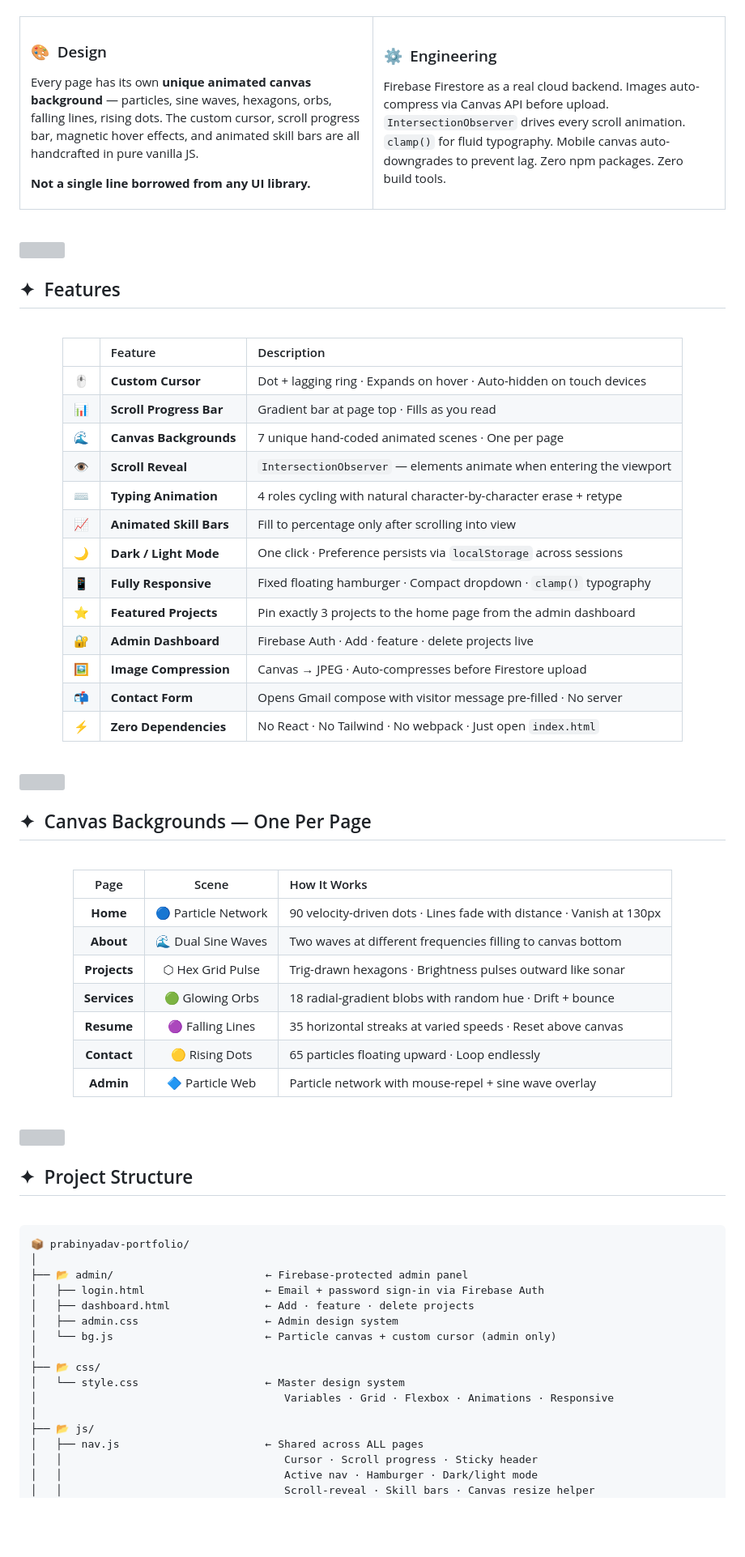
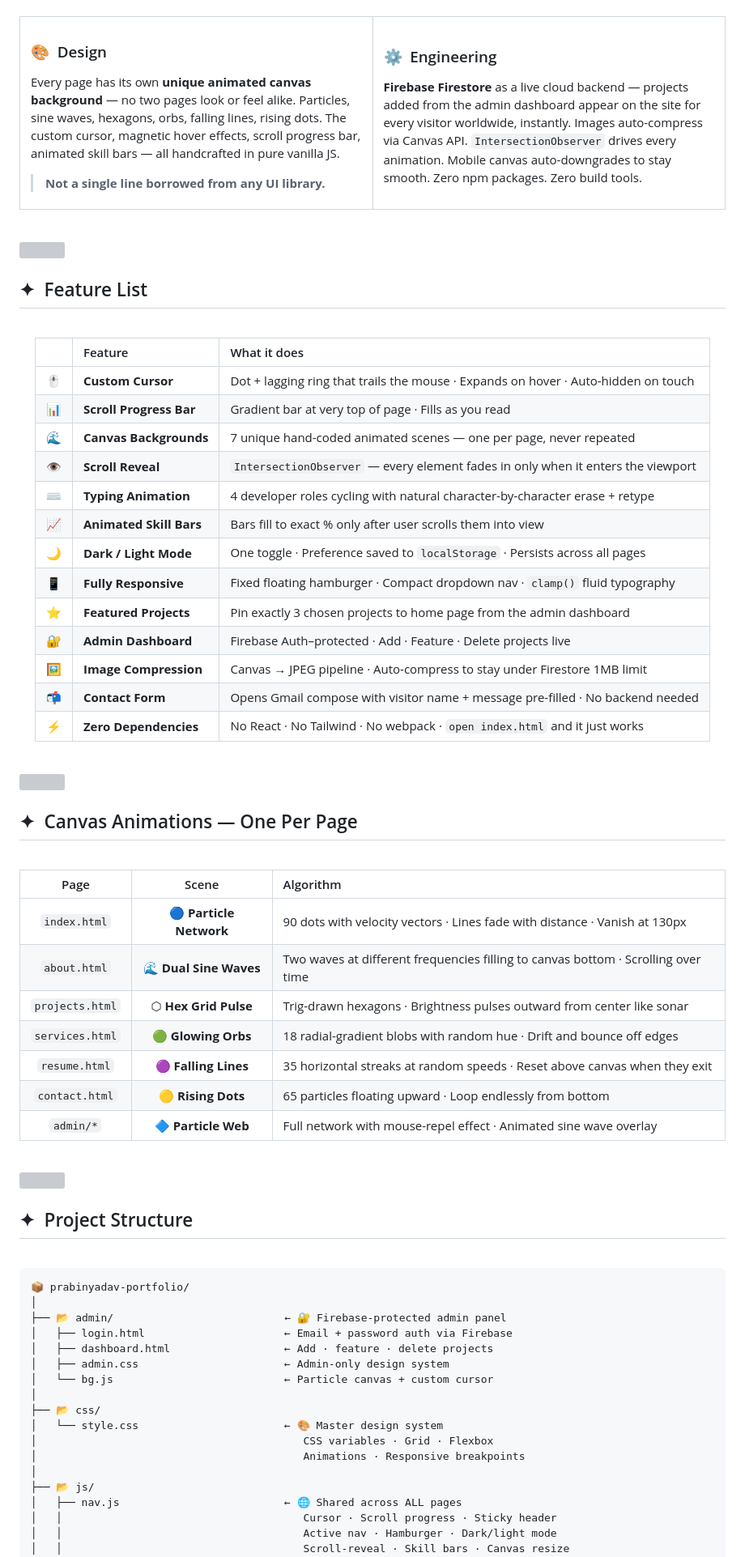
Before and after one commit to hell-codes/prabinyadav.github.io, a Markdown page: README.md, the part around one of its changes. Shown at 81% size. Rendered like a GitHub page; blank space fills up the shorter version; grey boxes are pictures that could not be loaded.

Commit message:
Update README with new images and descriptions

````diff
--- a/README.md
+++ b/README.md
@@ -54,16 +68,16 @@
 
 ### 🎨 &nbsp;Design
 
-Every page has its own **unique animated canvas background** — particles, sine waves, hexagons, orbs, falling lines, rising dots. The custom cursor, scroll progress bar, magnetic hover effects, and animated skill bars are all handcrafted in pure vanilla JS.
+Every page has its own **unique animated canvas background** — no two pages look or feel alike. Particles, sine waves, hexagons, orbs, falling lines, rising dots. The custom cursor, magnetic hover effects, scroll progress bar, animated skill bars — all handcrafted in pure vanilla JS.
 
-**Not a single line borrowed from any UI library.**
+> **Not a single line borrowed from any UI library.**
 
 </td>
 <td width="50%" valign="top">
 
 ### ⚙️ &nbsp;Engineering
 
-Firebase Firestore as a real cloud backend. Images auto-compress via Canvas API before upload. `IntersectionObserver` drives every scroll animation. `clamp()` for fluid typography. Mobile canvas auto-downgrades to prevent lag. Zero npm packages. Zero build tools.
+**Firebase Firestore** as a live cloud backend — projects added from the admin dashboard appear on the site for every visitor worldwide, instantly. Images auto-compress via Canvas API. `IntersectionObserver` drives every animation. Mobile canvas auto-downgrades to stay smooth. Zero npm packages. Zero build tools.
 
 </td>
 </tr>
@@ -75,27 +89,27 @@ Firebase Firestore as a real cloud backend. Images auto-compress via Canvas API
 
 <br/>
 
-## ✦ &nbsp;Features
+## ✦ &nbsp;Feature List
 
 <br/>
 
 <div align="center">
 
-| &nbsp; | Feature | Description |
-|:------:|:--------|:------------|
-| 🖱️ | **Custom Cursor** | Dot + lagging ring · Expands on hover · Auto-hidden on touch devices |
-| 📊 | **Scroll Progress Bar** | Gradient bar at page top · Fills as you read |
-| 🌊 | **Canvas Backgrounds** | 7 unique hand-coded animated scenes · One per page |
-| 👁️ | **Scroll Reveal** | `IntersectionObserver` — elements animate when entering the viewport |
-| ⌨️ | **Typing Animation** | 4 roles cycling with natural character-by-character erase + retype |
-| 📈 | **Animated Skill Bars** | Fill to percentage only after scrolling into view |
-| 🌙 | **Dark / Light Mode** | One click · Preference persists via `localStorage` across sessions |
-| 📱 | **Fully Responsive** | Fixed floating hamburger · Compact dropdown · `clamp()` typography |
-| ⭐ | **Featured Projects** | Pin exactly 3 projects to the home page from the admin dashboard |
-| 🔐 | **Admin Dashboard** | Firebase Auth · Add · feature · delete projects live |
-| 🖼️ | **Image Compression** | Canvas → JPEG · Auto-compresses before Firestore upload |
-| 📬 | **Contact Form** | Opens Gmail compose with visitor message pre-filled · No server |
-| ⚡ | **Zero Dependencies** | No React · No Tailwind · No webpack · Just open `index.html` |
+|  | Feature | What it does |
+|:---:|:--------|:------------|
+| 🖱️ | **Custom Cursor** | Dot + lagging ring that trails the mouse · Expands on hover · Auto-hidden on touch |
+| 📊 | **Scroll Progress Bar** | Gradient bar at very top of page · Fills as you read |
+| 🌊 | **Canvas Backgrounds** | 7 unique hand-coded animated scenes — one per page, never repeated |
+| 👁️ | **Scroll Reveal** | `IntersectionObserver` — every element fades in only when it enters the viewport |
+| ⌨️ | **Typing Animation** | 4 developer roles cycling with natural character-by-character erase + retype |
+| 📈 | **Animated Skill Bars** | Bars fill to exact % only after user scrolls them into view |
+| 🌙 | **Dark / Light Mode** | One toggle · Preference saved to `localStorage` · Persists across all pages |
+| 📱 | **Fully Responsive** | Fixed floating hamburger · Compact dropdown nav · `clamp()` fluid typography |
+| ⭐ | **Featured Projects** | Pin exactly 3 chosen projects to home page from the admin dashboard |
+| 🔐 | **Admin Dashboard** | Firebase Auth–protected · Add · Feature · Delete projects live |
+| 🖼️ | **Image Compression** | Canvas → JPEG pipeline · Auto-compress to stay under Firestore 1MB limit |
+| 📬 | **Contact Form** | Opens Gmail compose with visitor name + message pre-filled · No backend needed |
+| ⚡ | **Zero Dependencies** | No React · No Tailwind · No webpack · `open index.html` and it just works |
 
 </div>
 
@@ -105,21 +119,21 @@ Firebase Firestore as a real cloud backend. Images auto-compress via Canvas API
 
 <br/>
 
-## ✦ &nbsp;Canvas Backgrounds — One Per Page
+## ✦ &nbsp;Canvas Animations — One Per Page
 
 <br/>
 
 <div align="center">
 
-| Page | Scene | How It Works |
-|:----:|:-----:|:-------------|
-| **Home** | 🔵 Particle Network | 90 velocity-driven dots · Lines fade with distance · Vanish at 130px |
-| **About** | 🌊 Dual Sine Waves | Two waves at different frequencies filling to canvas bottom |
-| **Projects** | ⬡ Hex Grid Pulse | Trig-drawn hexagons · Brightness pulses outward like sonar |
-| **Services** | 🟢 Glowing Orbs | 18 radial-gradient blobs with random hue · Drift + bounce |
-| **Resume** | 🟣 Falling Lines | 35 horizontal streaks at varied speeds · Reset above canvas |
-| **Contact** | 🟡 Rising Dots | 65 particles floating upward · Loop endlessly |
-| **Admin** | 🔷 Particle Web | Particle network with mouse-repel + sine wave overlay |
+| Page | Scene | Algorithm |
+|:----:|:-----:|:---------|
+| `index.html` | 🔵 **Particle Network** | 90 dots with velocity vectors · Lines fade with distance · Vanish at 130px |
+| `about.html` | 🌊 **Dual Sine Waves** | Two waves at different frequencies filling to canvas bottom · Scrolling over time |
+| `projects.html` | ⬡ **Hex Grid Pulse** | Trig-drawn hexagons · Brightness pulses outward from center like sonar |
+| `services.html` | 🟢 **Glowing Orbs** | 18 radial-gradient blobs with random hue · Drift and bounce off edges |
+| `resume.html` | 🟣 **Falling Lines** | 35 horizontal streaks at random speeds · Reset above canvas when they exit |
+| `contact.html` | 🟡 **Rising Dots** | 65 particles floating upward · Loop endlessly from bottom |
+| `admin/*` | 🔷 **Particle Web** | Full network with mouse-repel effect · Animated sine wave overlay |
 
 </div>
 
@@ -136,19 +150,20 @@ Firebase Firestore as a real cloud backend. Images auto-compress via Canvas API
 ```
 📦 prabinyadav-portfolio/
 │
-├── 📂 admin/                        ← Firebase-protected admin panel
-│   ├── login.html                   ← Email + password sign-in via Firebase Auth
-│   ├── dashboard.html               ← Add · feature · delete projects
-│   ├── admin.css                    ← Admin design system
-│   └── bg.js                        ← Particle canvas + custom cursor (admin only)
+├── 📂 admin/                           ← 🔐 Firebase-protected admin panel
+│   ├── login.html                      ← Email + password auth via Firebase
+│   ├── dashboard.html                  ← Add · feature · delete projects
+│   ├── admin.css                       ← Admin-only design system
+│   └── bg.js                           ← Particle canvas + custom cursor
 │
 ├── 📂 css/
-│   └── style.css                    ← Master design system
-│                                       Variables · Grid · Flexbox · Animations · Responsive
+│   └── style.css                       ← 🎨 Master design system
+│                                          CSS variables · Grid · Flexbox
+│                                          Animations · Responsive breakpoints
 │
 ├── 📂 js/
-│   ├── nav.js                       ← Shared across ALL pages
-│   │                                   Cursor · Scroll progress · Sticky header
-│   │                                   Active nav · Hamburger · Dark/light mode
-│   │                                   Scroll-reveal · Skill bars · Canvas resize helper
+│   ├── nav.js                          ← 🌐 Shared across ALL pages
+│   │                                      Cursor · Scroll progress · Sticky header
+│   │                                      Active nav · Hamburger · Dark/light mode
+│   │                                      Scroll-reveal · Skill bars · Canvas resize
 │   │
````
Also changed, not shown: other parts of README.md (+168 -103 lines).
